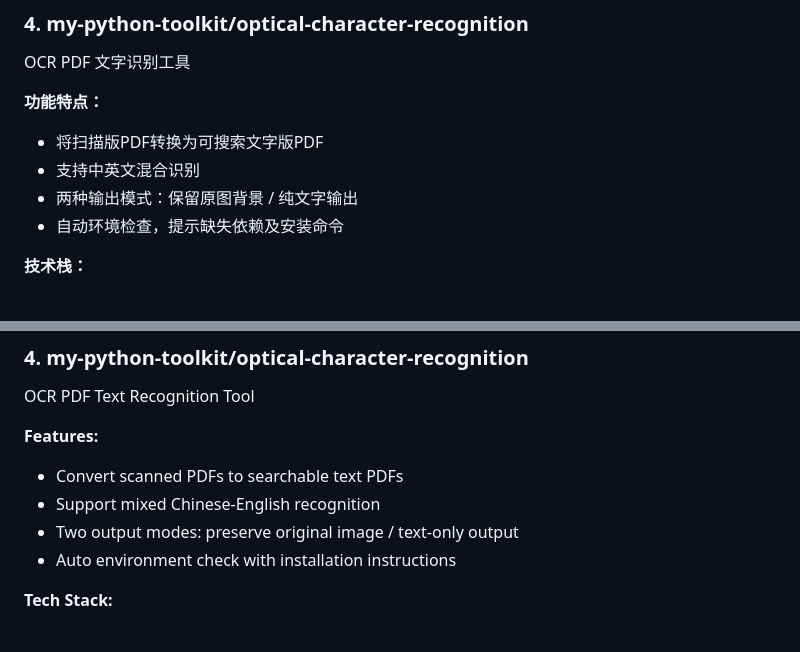
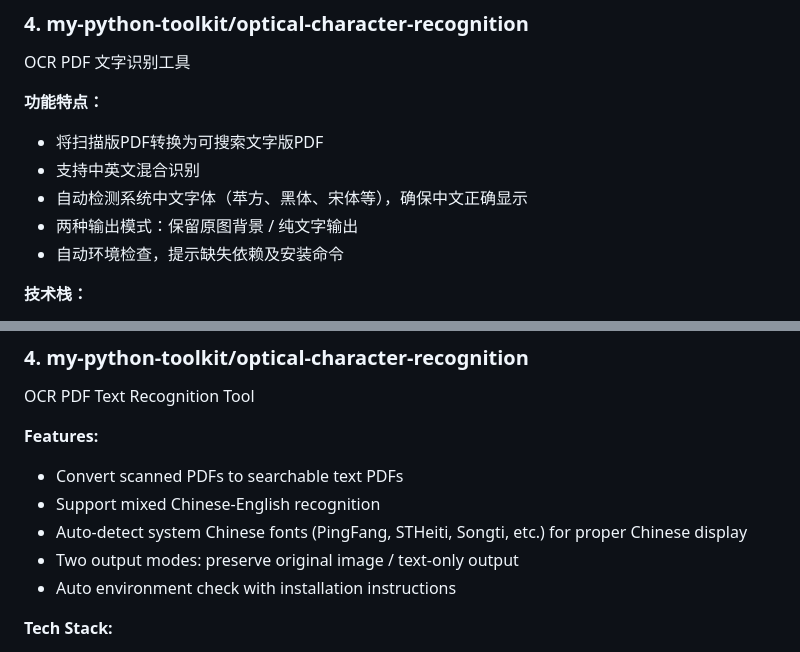
Before and after one commit to jinxin-code/python-learning, a Markdown page: README.md, 2 parts joined by grey strips. Rendered like a GitHub page.

Commit message:
Update README: Add Chinese font support description

```diff
--- a/README.md
+++ b/README.md
@@ -76,6 +76,7 @@ OCR PDF 文字识别工具
 **功能特点：**
 - 将扫描版PDF转换为可搜索文字版PDF
 - 支持中英文混合识别
+- 自动检测系统中文字体（苹方、黑体、宋体等），确保中文正确显示
 - 两种输出模式：保留原图背景 / 纯文字输出
 - 自动环境检查，提示缺失依赖及安装命令
 
@@ -198,6 +199,7 @@ OCR PDF Text Recognition Tool
 **Features:**
 - Convert scanned PDFs to searchable text PDFs
 - Support mixed Chinese-English recognition
+- Auto-detect system Chinese fonts (PingFang, STHeiti, Songti, etc.) for proper Chinese display
 - Two output modes: preserve original image / text-only output
 - Auto environment check with installation instructions
 
```
